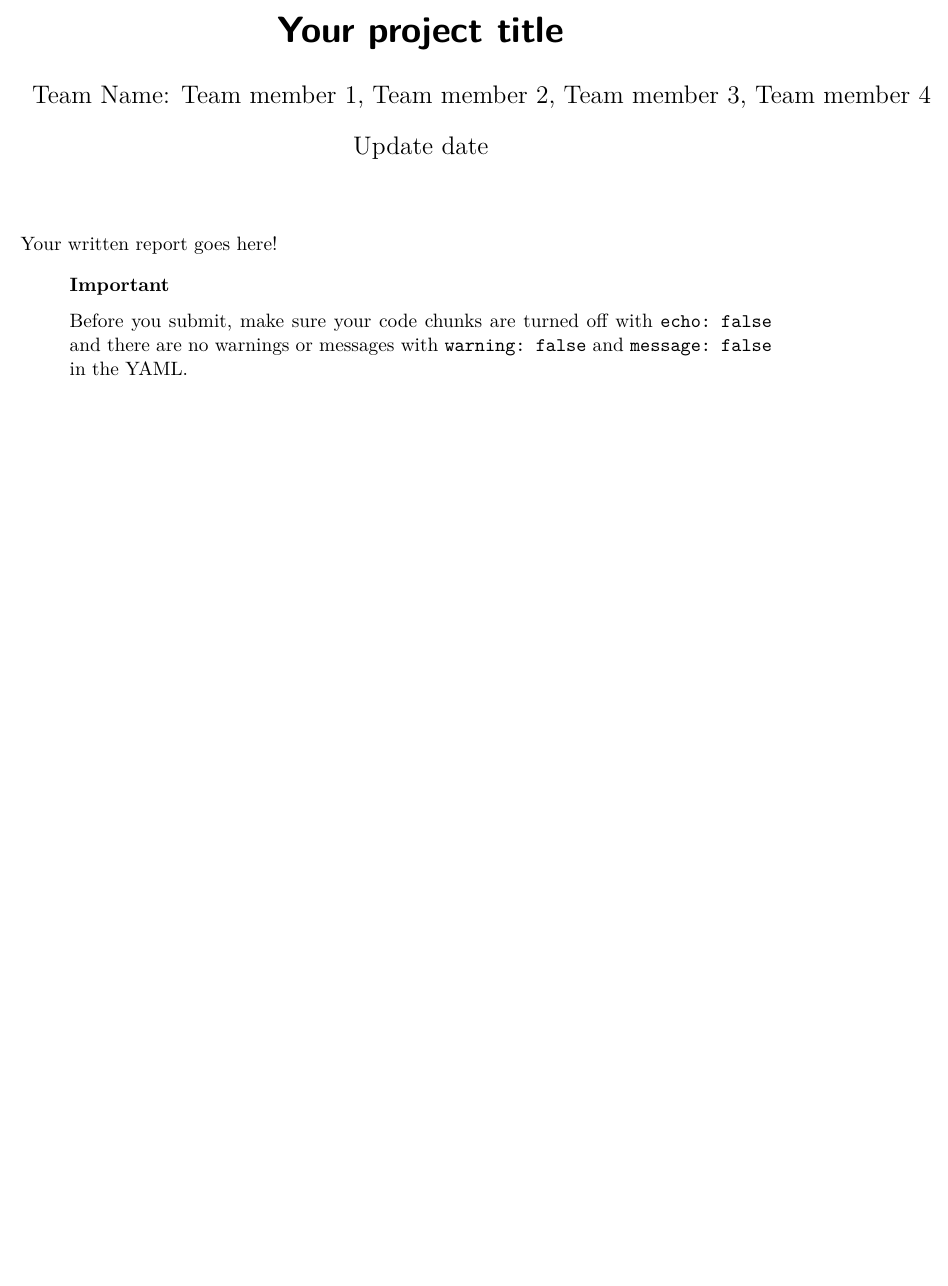
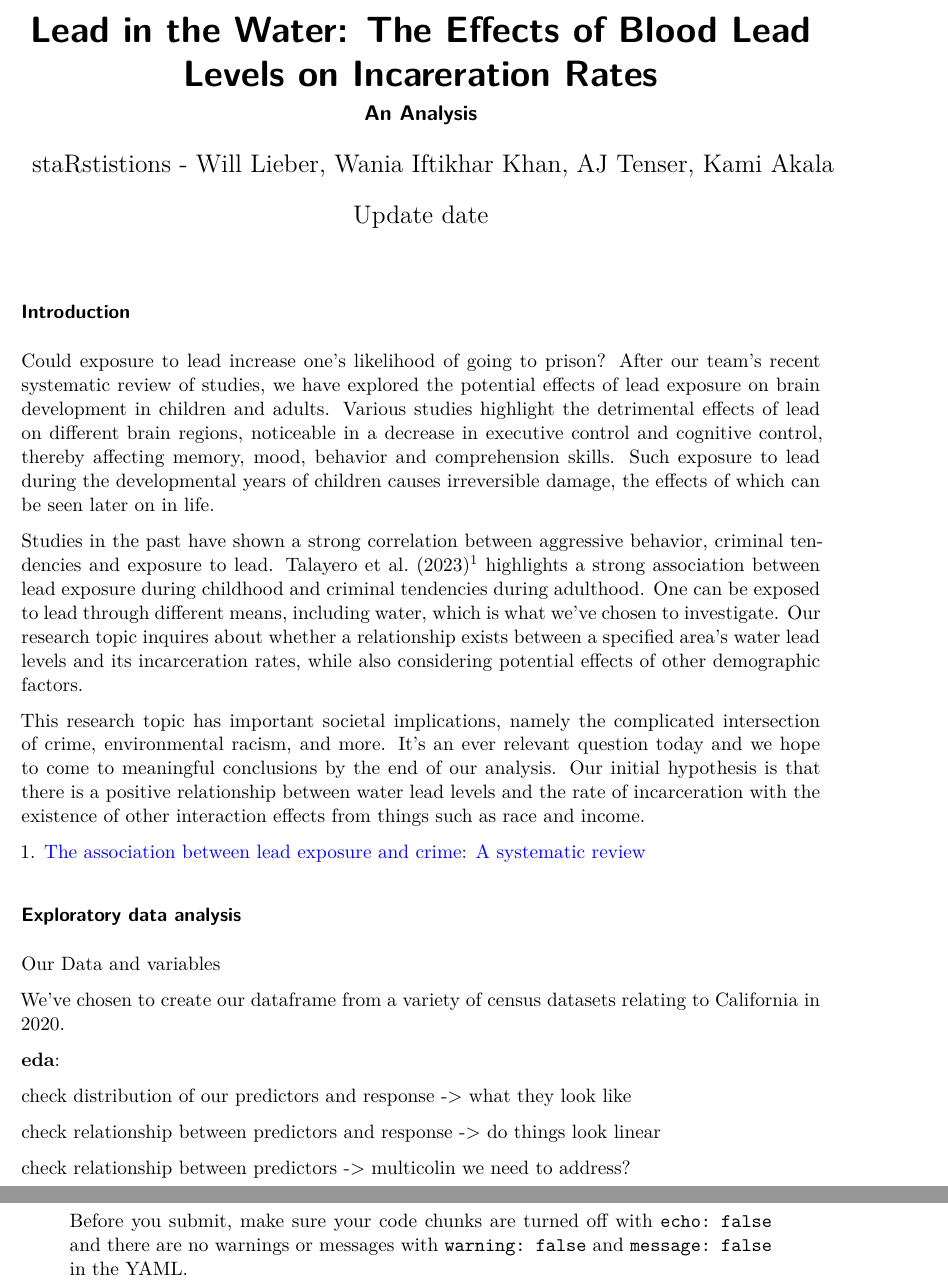
Before and after one commit to wlieber18/project-staRistitions-USCLAP, a Quarto document (written-report.qmd): part of the page before the commit and two parts of pages 1 and 2 of 2 after it, the two joined at a grey line, cut at the place of the change, the shorter picture padded with empty space. Rendered offline with R 4.5, knitr and Pandoc in place of Quarto, then LaTeX, with nearby package versions.

Commit message:
some work

````diff
--- a/written-report.qmd
+++ b/written-report.qmd
@@ -1,6 +1,7 @@
 ---
-title: "Your project title"
-author: "Team Name: Team member 1, Team member 2, Team member 3, Team member 4"
+title: "Lead in the Water: The Effects of Blood Lead Levels on Incareration Rates"
+subtitle: An Analysis
+author: "staRstistions - Will Lieber, Wania Iftikhar Khan, AJ Tenser, Kami Akala"
 date: "Update date"
 format: pdf
 execute:
@@ -16,6 +29,28 @@ editor: visual
 ```
 
-Your written report goes here!
+### **Introduction**
+
+Could exposure to lead increase one's likelihood of going to prison? After our team's recent systematic review of studies, we have explored the potential effects of lead exposure on brain development in children and adults. Various studies highlight the detrimental effects of lead on different brain regions, noticeable in a decrease in executive control and cognitive control, thereby affecting memory, mood, behavior and comprehension skills. Such exposure to lead during the developmental years of children causes irreversible damage, the effects of which can be seen later on in life.
+
+Studies in the past have shown a strong correlation between aggressive behavior, criminal tendencies and exposure to lead. Talayero et al. (2023)^1^ highlights a strong association between lead exposure during childhood and criminal tendencies during adulthood. One can be exposed to lead through different means, including water, which is what we’ve chosen to investigate. Our research topic inquires about whether a relationship exists between a specified area's water lead levels and its incarceration rates, while also considering potential effects of other demographic factors.
+
+This research topic has important societal implications, namely the complicated intersection of crime, environmental racism, and more. It’s an ever relevant question today and we hope to come to meaningful conclusions by the end of our analysis. Our initial hypothesis is that there is a positive relationship between water lead levels and the rate of incarceration with the existence of other interaction effects from things such as race and income.
+
+1\. [The association between lead exposure and crime: A systematic review](https://pmc.ncbi.nlm.nih.gov/articles/PMC10393136/#pgph.0002177.ref019)
+
+### **Exploratory data analysis**
+
+Our Data and variables
+
+We've chosen to create our dataframe from a variety of census datasets relating to California in 2020.
+
+**eda**:
+
+check distribution of our predictors and response -\> what they look like
+
+check relationship between predictors and response -\> do things look linear
+
+check relationship between predictors -\> multicolin we need to address?
 
 ::: callout-important
 Before you submit, make sure your code chunks are turned off with `echo: false` and there are no warnings or messages with `warning: false` and `message: false` in the YAML.
````
Also changed, not shown: written-report.pdf, written-report.qmd (12 more changed lines).
